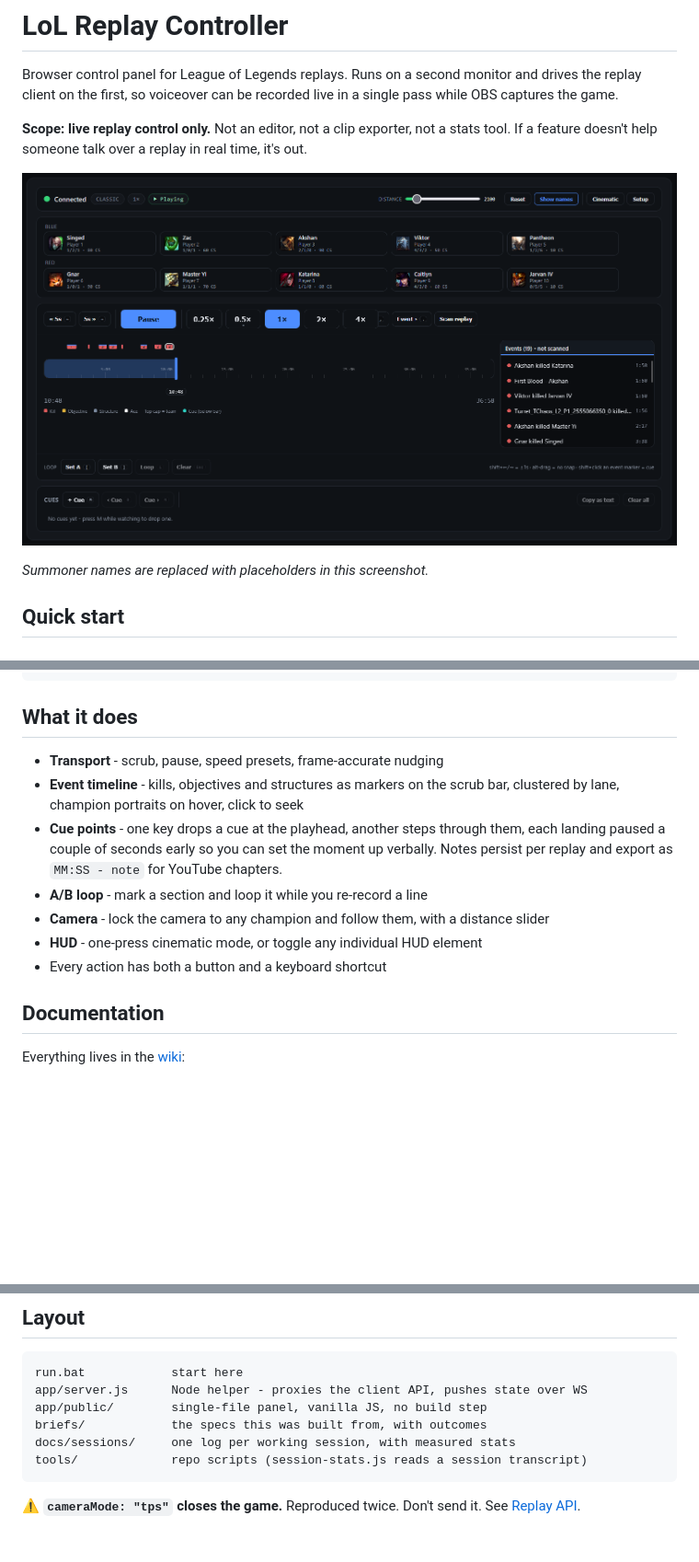
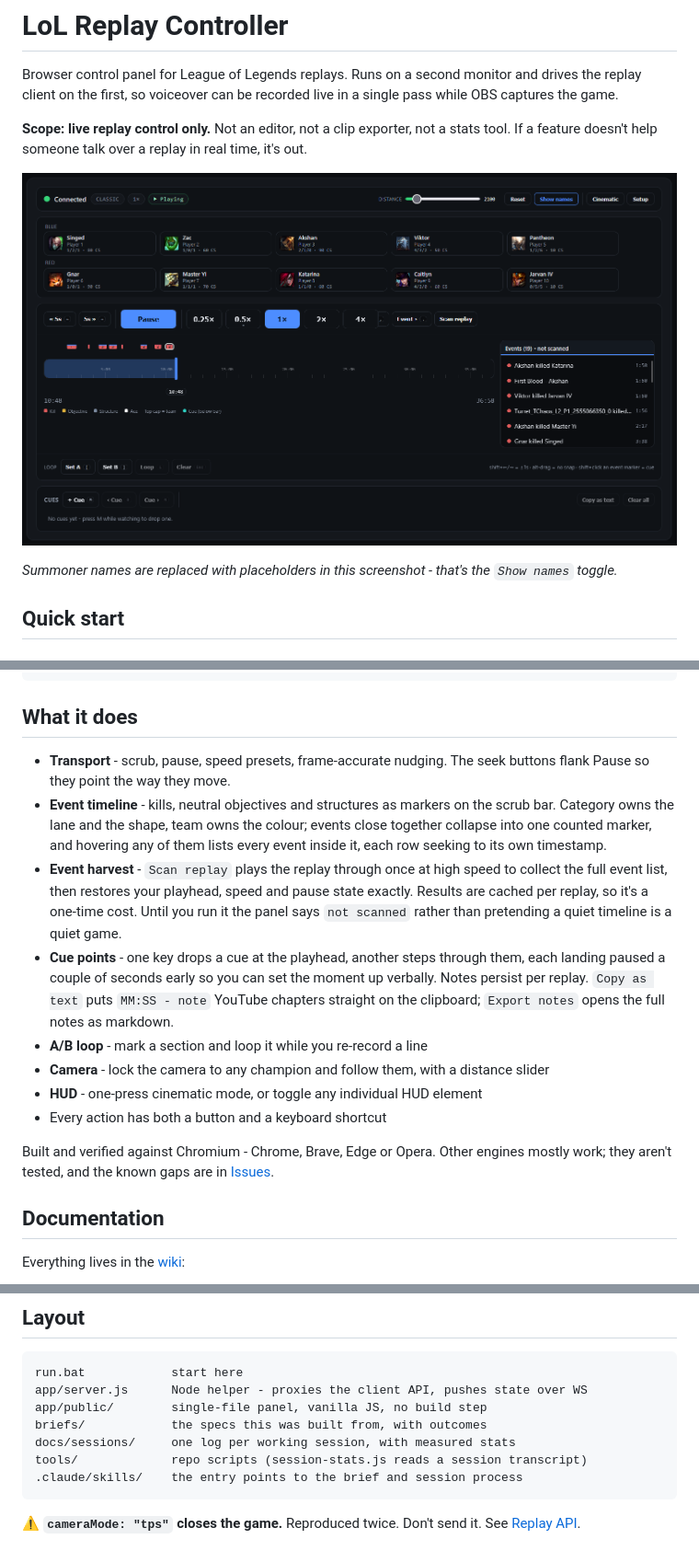
Before and after one commit to fletch-spec/lol-replay-interface, a Markdown page: README.md, 3 parts joined by grey strips. Shown at 92% size. GitHub-like rendering; blank space fills up the shorter version.

Commit message:
README: describe what actually ships now
The feature list predated briefs 017-026. Adds the event harvest (Scan replay
and the "not scanned" state, both prominent in the UI and unmentioned),
Export notes, and the fact that Copy as text now reaches the clipboard.
Rewrites the timeline bullet for brief 019's encoding - category owns lane and
shape, team owns colour - and brief 018's hover card listing a whole cluster.
Says Chromium is the tested target, per this session's decision.

Screenshot alt text updated to match the current panel. docs/panel.png itself
is still the old one - it shows the CLASSIC chip, separate Cinematic/Setup
buttons, both seek buttons left of Pause and raw Turret_TChaos IDs in the
event list. Fletcher has the replacement; it needs saving over that path.

LAN setup instructions deliberately not added - brief 031 step 7 owns those,
and they should be written from a test that has actually run.

Co-Authored-By: Claude Opus 5 <noreply@anthropic.com>

````diff
--- a/README.md
+++ b/README.md
@@ -8,11 +8,14 @@ single pass while OBS captures the game.
 stats tool. If a feature doesn't help someone talk over a replay in real time,
 it's out.
 
-![The panel: status bar with camera distance and cinematic controls, both team
-rosters, transport controls, the scrub bar with event markers, the event list,
-and the Cues card below it](docs/panel.png)
+![The panel: a status bar with connection chips, camera distance and a combined
+Cinematic/Setup control; both team rosters; the transport row with the seek
+buttons flanking Pause, speed presets and the event steppers; the scrub bar with
+its event marker gutter and legend; the event list rail; and the Cues card
+below](docs/panel.png)
 
-*Summoner names are replaced with placeholders in this screenshot.*
+*Summoner names are replaced with placeholders in this screenshot - that's the
+`Show names` toggle.*
 
 ## Quick start
 
@@ -50,18 +53,31 @@ npm start
 
 ## What it does
 
-- **Transport** - scrub, pause, speed presets, frame-accurate nudging
-- **Event timeline** - kills, objectives and structures as markers on the scrub
-  bar, clustered by lane, champion portraits on hover, click to seek
+- **Transport** - scrub, pause, speed presets, frame-accurate nudging. The seek
+  buttons flank Pause so they point the way they move.
+- **Event timeline** - kills, neutral objectives and structures as markers on
+  the scrub bar. Category owns the lane and the shape, team owns the colour;
+  events close together collapse into one counted marker, and hovering any of
+  them lists every event inside it, each row seeking to its own timestamp.
+- **Event harvest** - `Scan replay` plays the replay through once at high speed
+  to collect the full event list, then restores your playhead, speed and pause
+  state exactly. Results are cached per replay, so it's a one-time cost. Until
+  you run it the panel says `not scanned` rather than pretending a quiet
+  timeline is a quiet game.
 - **Cue points** - one key drops a cue at the playhead, another steps through
   them, each landing paused a couple of seconds early so you can set the moment
-  up verbally. Notes persist per replay and export as `MM:SS - note` for
-  YouTube chapters.
+  up verbally. Notes persist per replay. `Copy as text` puts `MM:SS - note`
+  YouTube chapters straight on the clipboard; `Export notes` opens the full
+  notes as markdown.
 - **A/B loop** - mark a section and loop it while you re-record a line
 - **Camera** - lock the camera to any champion and follow them, with a distance
   slider
 - **HUD** - one-press cinematic mode, or toggle any individual HUD element
 - Every action has both a button and a keyboard shortcut
+
+Built and verified against Chromium - Chrome, Brave, Edge or Opera. Other
+engines mostly work; they aren't tested, and the known gaps are in
+[Issues](../../issues).
 
 ## Documentation
 
@@ -88,6 +104,7 @@ app/public/        single-file panel, vanilla JS, no build step
 briefs/            the specs this was built from, with outcomes
 docs/sessions/     one log per working session, with measured stats
 tools/             repo scripts (session-stats.js reads a session transcript)
+.claude/skills/    the entry points to the brief and session process
 ```
 
 ⚠️ **`cameraMode: "tps"` closes the game.** Reproduced twice. Don't send it.
````
